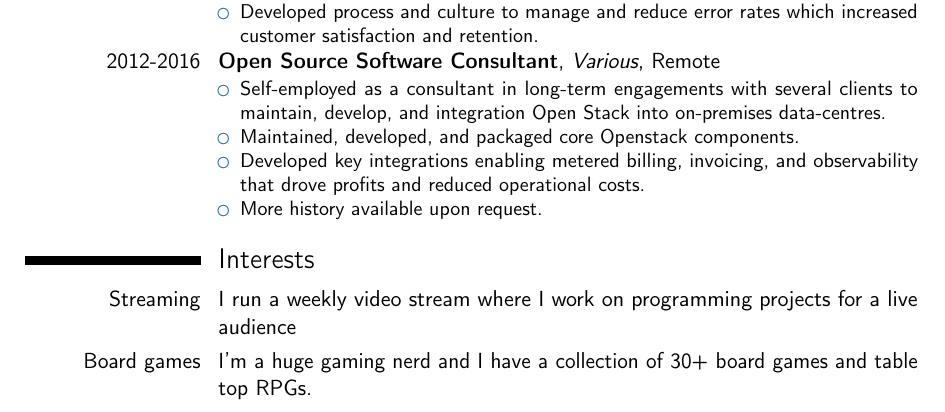
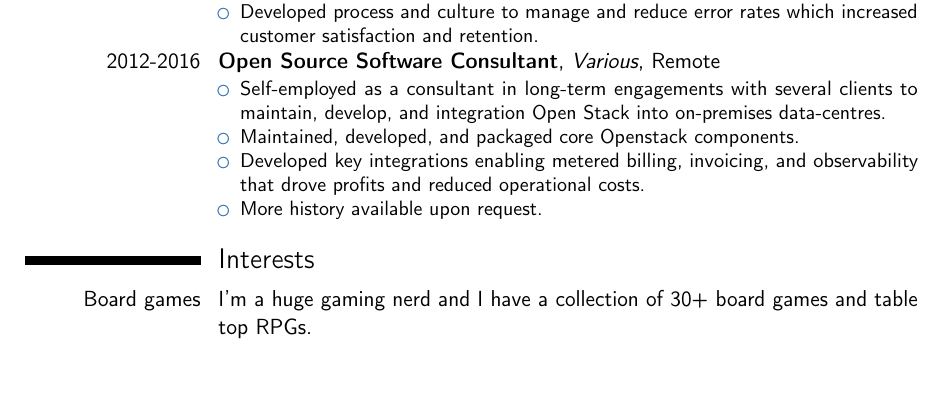
Before and after one commit to agentultra/cv, a LaTeX CV (cv.tex): part of page 2 of 3 before the commit and part of page 2 of 2 after it, cut so that both start at the same text, the shorter picture padded with empty space. Compiled offline with pdfLaTeX.

Commit message:
Remove streaming interest

```diff
--- a/cv.tex
+++ b/cv.tex
@@ -196,7 +196,6 @@
 \end{itemize}}
 
 \section{Interests}
-\cvitem{Streaming}{I run a weekly video stream where I work on programming projects for a live audience}
 \cvitem{Board games}{I'm a huge gaming nerd and I have a collection of
   30+ board games and table top RPGs.}
 \cvitem{Sailing}{I recently took up sailing and race weekly in a club.}
```
Also changed, not shown: cv.tex (2 more changed lines).
